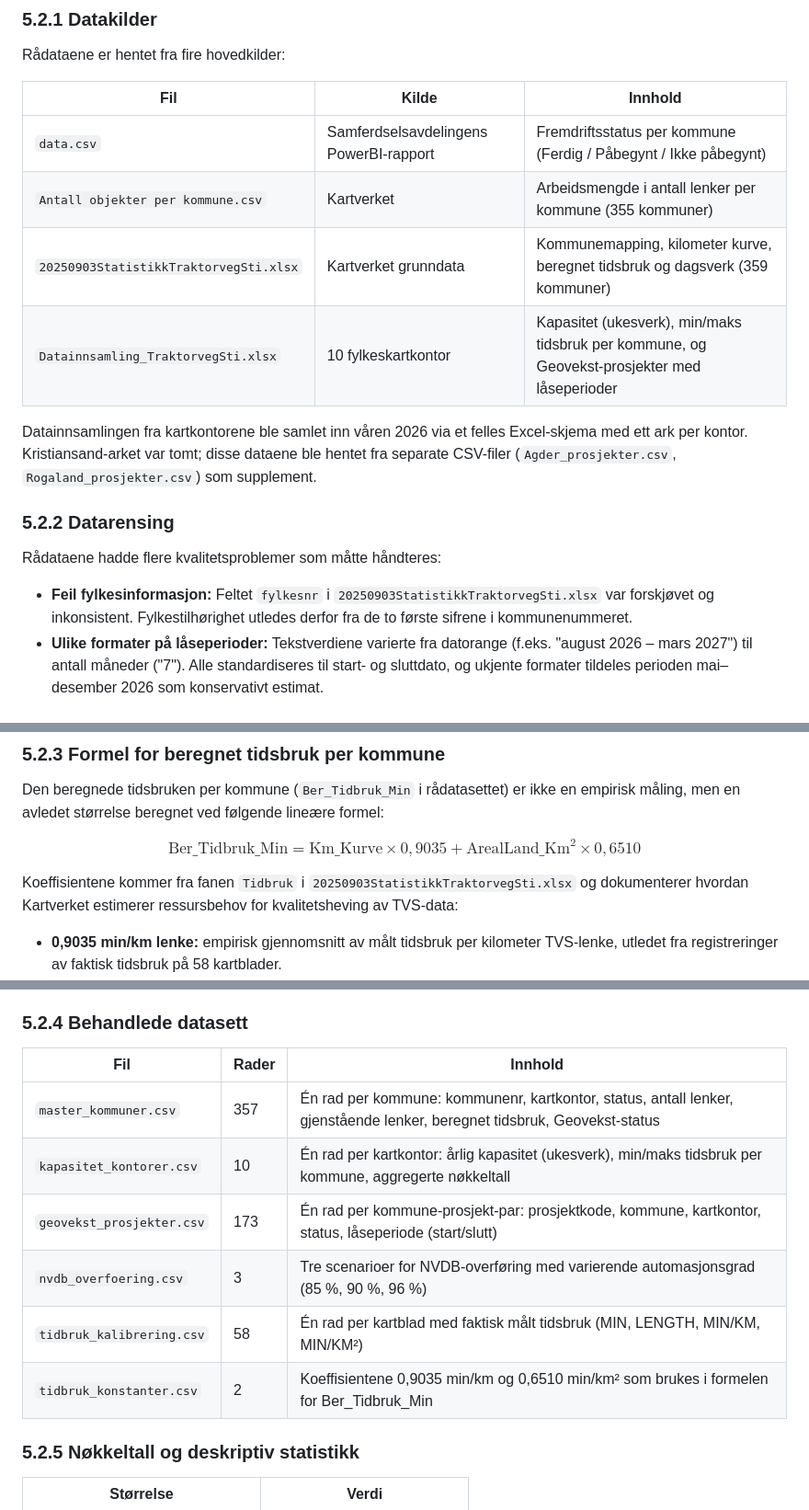
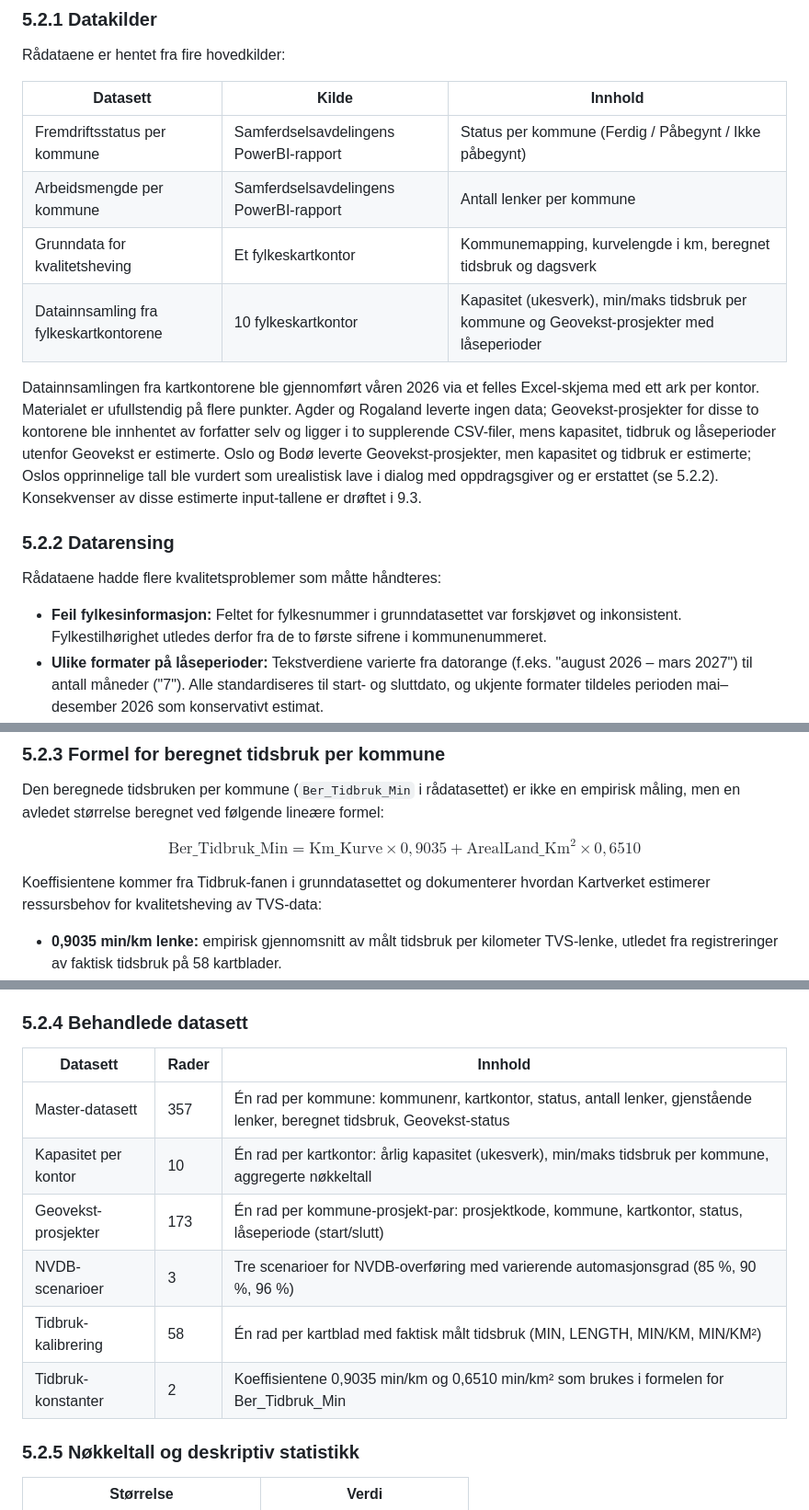
Before and after one commit to LOG650/G16-lotte-individuell, a Markdown page: 005 report/rapport.md, 3 parts joined by grey strips. Shown at 92% size. Drawn GitHub-style.

Commit message:
5.2 + 9.3: faktum-fix datakilder + datafil-stil
- 5.2.1: tabell-venstrekolonne fra filnavn til beskrivende dataset-navn
- 5.2.1: korrigert tekst — Agder/Rogaland leverte ingenting,
  Oslo/Bodoe har estimert kapasitet/tidbruk
- 5.2.4: samme grep i tabell for behandlede datasett
- 5.2.2/5.2.3/5.2.6/9.2: prosaifisert csv-/xlsx-referanser i loepetekst
- 9.3: nytt kulepunkt om estimerte input-tall for fire kontor
- script-referanser i 5.1.1/5.2.2/6.4/9.2/9.4 uendret

Co-Authored-By: Claude Opus 4.7 (1M context) <noreply@anthropic.com>

```diff
--- a/005 report/rapport.md
+++ b/005 report/rapport.md
@@ -348,20 +348,20 @@ Grunnpakke-tillegget (0,6510 min/km²) holdes konstant i Monte Carlo. Areal-koef
 
 Rådataene er hentet fra fire hovedkilder:
 
-| Fil | Kilde | Innhold |
-|-----|-------|---------|
-| `data.csv` | Samferdselsavdelingens PowerBI-rapport | Fremdriftsstatus per kommune (Ferdig / Påbegynt / Ikke påbegynt) |
-| `Antall objekter per kommune.csv` | Kartverket | Arbeidsmengde i antall lenker per kommune (355 kommuner) |
-| `20250903StatistikkTraktorvegSti.xlsx` | Kartverket grunndata | Kommunemapping, kilometer kurve, beregnet tidsbruk og dagsverk (359 kommuner) |
-| `Datainnsamling_TraktorvegSti.xlsx` | 10 fylkeskartkontor | Kapasitet (ukesverk), min/maks tidsbruk per kommune, og Geovekst-prosjekter med låseperioder |
+| Datasett | Kilde | Innhold |
+|----------|-------|---------|
+| Fremdriftsstatus per kommune | Samferdselsavdelingens PowerBI-rapport | Status per kommune (Ferdig / Påbegynt / Ikke påbegynt) |
+| Arbeidsmengde per kommune | Samferdselsavdelingens PowerBI-rapport | Antall lenker per kommune |
+| Grunndata for kvalitetsheving | Et fylkeskartkontor | Kommunemapping, kurvelengde i km, beregnet tidsbruk og dagsverk |
+| Datainnsamling fra fylkeskartkontorene | 10 fylkeskartkontor | Kapasitet (ukesverk), min/maks tidsbruk per kommune og Geovekst-prosjekter med låseperioder |
 
-Datainnsamlingen fra kartkontorene ble samlet inn våren 2026 via et felles Excel-skjema med ett ark per kontor. Kristiansand-arket var tomt; disse dataene ble hentet fra separate CSV-filer (`Agder_prosjekter.csv`, `Rogaland_prosjekter.csv`) som supplement.
+Datainnsamlingen fra kartkontorene ble gjennomført våren 2026 via et felles Excel-skjema med ett ark per kontor. Materialet er ufullstendig på flere punkter. Agder og Rogaland leverte ingen data; Geovekst-prosjekter for disse to kontorene ble innhentet av forfatter selv og ligger i to supplerende CSV-filer, mens kapasitet, tidbruk og låseperioder utenfor Geovekst er estimerte. Oslo og Bodø leverte Geovekst-prosjekter, men kapasitet og tidbruk er estimerte; Oslos opprinnelige tall ble vurdert som urealistisk lave i dialog med oppdragsgiver og er erstattet (se 5.2.2). Konsekvenser av disse estimerte input-tallene er drøftet i 9.3.
 
 ### 5.2.2 Datarensing
 
 Rådataene hadde flere kvalitetsproblemer som måtte håndteres:
 
-- **Feil fylkesinformasjon:** Feltet `fylkesnr` i `20250903StatistikkTraktorvegSti.xlsx` var forskjøvet og inkonsistent. Fylkestilhørighet utledes derfor fra de to første sifrene i kommunenummeret.
+- **Feil fylkesinformasjon:** Feltet for fylkesnummer i grunndatasettet var forskjøvet og inkonsistent. Fylkestilhørighet utledes derfor fra de to første sifrene i kommunenummeret.
 - **Ulike formater på låseperioder:** Tekstverdiene varierte fra datorange (f.eks. "august 2026 – mars 2027") til antall måneder ("7"). Alle standardiseres til start- og sluttdato, og ukjente formater tildeles perioden mai–desember 2026 som konservativt estimat.
 - **Arbeidsmengde i ulike enheter:** Arbeidsmengde angis som antall lenker (ikke kilometer), ettersom produksjonstakten oppgis i lenker per person per dag.
 - **Manuelle justeringer av kapasitetsdata:** Oslo-kontorets opprinnelige oppgitte kapasitet (20 ukesverk, 20–60 timer per kommune) ble vurdert som urealistisk lav sammenlignet med kontorets størrelse og øvrige kontorers nivå. Etter dialog ble verdiene justert til 30 ukesverk og 30–90 timer per kommune.
@@ -376,7 +376,7 @@ $$
 \text{Ber\_Tidbruk\_Min} = \text{Km\_Kurve} \times 0{,}9035 + \text{ArealLand\_Km}^2 \times 0{,}6510
 $$
 
-Koeffisientene kommer fra fanen `Tidbruk` i `20250903StatistikkTraktorvegSti.xlsx` og dokumenterer hvordan Kartverket estimerer ressursbehov for kvalitetsheving av TVS-data:
+Koeffisientene kommer fra Tidbruk-fanen i grunndatasettet og dokumenterer hvordan Kartverket estimerer ressursbehov for kvalitetsheving av TVS-data:
 
 - **0,9035 min/km lenke:** empirisk gjennomsnitt av målt tidsbruk per kilometer TVS-lenke, utledet fra registreringer av faktisk tidsbruk på 58 kartblader.
 - **0,6510 min/km² landareal:** standardtillegg for kommunens landareal ("grunnpakke"), som fanger opp arbeid som ikke skalerer direkte med lenkelengde (nettverkskontroll, topologisk kontroll, arkivarbeid m.m.).
@@ -385,14 +385,14 @@ Formelen er verifisert numerisk ved at det rekalkulerte Ber_Tidbruk_Min avviker
 
 ### 5.2.4 Behandlede datasett
 
-| Fil | Rader | Innhold |
-|-----|-------|---------|
-| `master_kommuner.csv` | 357 | Én rad per kommune: kommunenr, kartkontor, status, antall lenker, gjenstående lenker, beregnet tidsbruk, Geovekst-status |
-| `kapasitet_kontorer.csv` | 10 | Én rad per kartkontor: årlig kapasitet (ukesverk), min/maks tidsbruk per kommune, aggregerte nøkkeltall |
-| `geovekst_prosjekter.csv` | 173 | Én rad per kommune-prosjekt-par: prosjektkode, kommune, kartkontor, status, låseperiode (start/slutt) |
-| `nvdb_overfoering.csv` | 3 | Tre scenarioer for NVDB-overføring med varierende automasjonsgrad (85 %, 90 %, 96 %) |
-| `tidbruk_kalibrering.csv` | 58 | Én rad per kartblad med faktisk målt tidsbruk (MIN, LENGTH, MIN/KM, MIN/KM²) |
-| `tidbruk_konstanter.csv` | 2 | Koeffisientene 0,9035 min/km og 0,6510 min/km² som brukes i formelen for Ber_Tidbruk_Min |
+| Datasett | Rader | Innhold |
+|----------|-------|---------|
+| Master-datasett | 357 | Én rad per kommune: kommunenr, kartkontor, status, antall lenker, gjenstående lenker, beregnet tidsbruk, Geovekst-status |
+| Kapasitet per kontor | 10 | Én rad per kartkontor: årlig kapasitet (ukesverk), min/maks tidsbruk per kommune, aggregerte nøkkeltall |
+| Geovekst-prosjekter | 173 | Én rad per kommune-prosjekt-par: prosjektkode, kommune, kartkontor, status, låseperiode (start/slutt) |
+| NVDB-scenarioer | 3 | Tre scenarioer for NVDB-overføring med varierende automasjonsgrad (85 %, 90 %, 96 %) |
+| Tidbruk-kalibrering | 58 | Én rad per kartblad med faktisk målt tidsbruk (MIN, LENGTH, MIN/KM, MIN/KM²) |
+| Tidbruk-konstanter | 2 | Koeffisientene 0,9035 min/km og 0,6510 min/km² som brukes i formelen for Ber_Tidbruk_Min |
 
 ### 5.2.5 Nøkkeltall og deskriptiv statistikk
 
```
Also changed, not shown: other parts of 005 report/rapport.md (+4 -2 lines).
